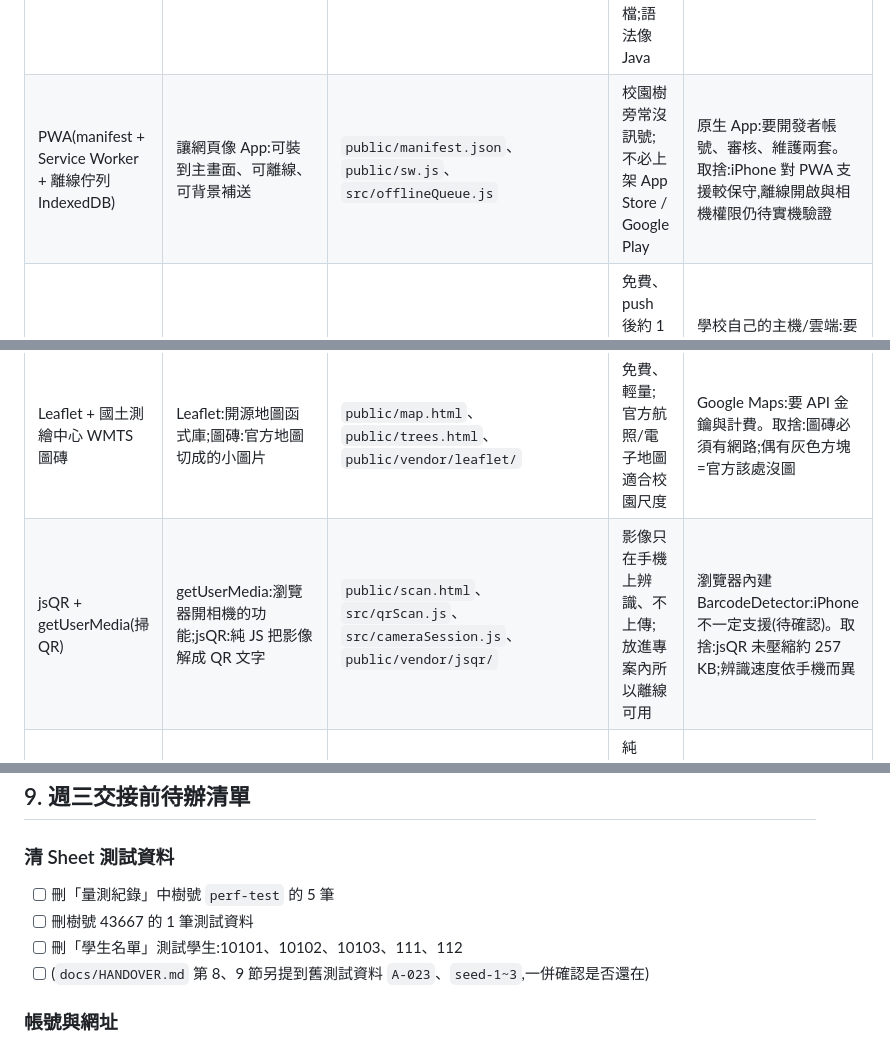
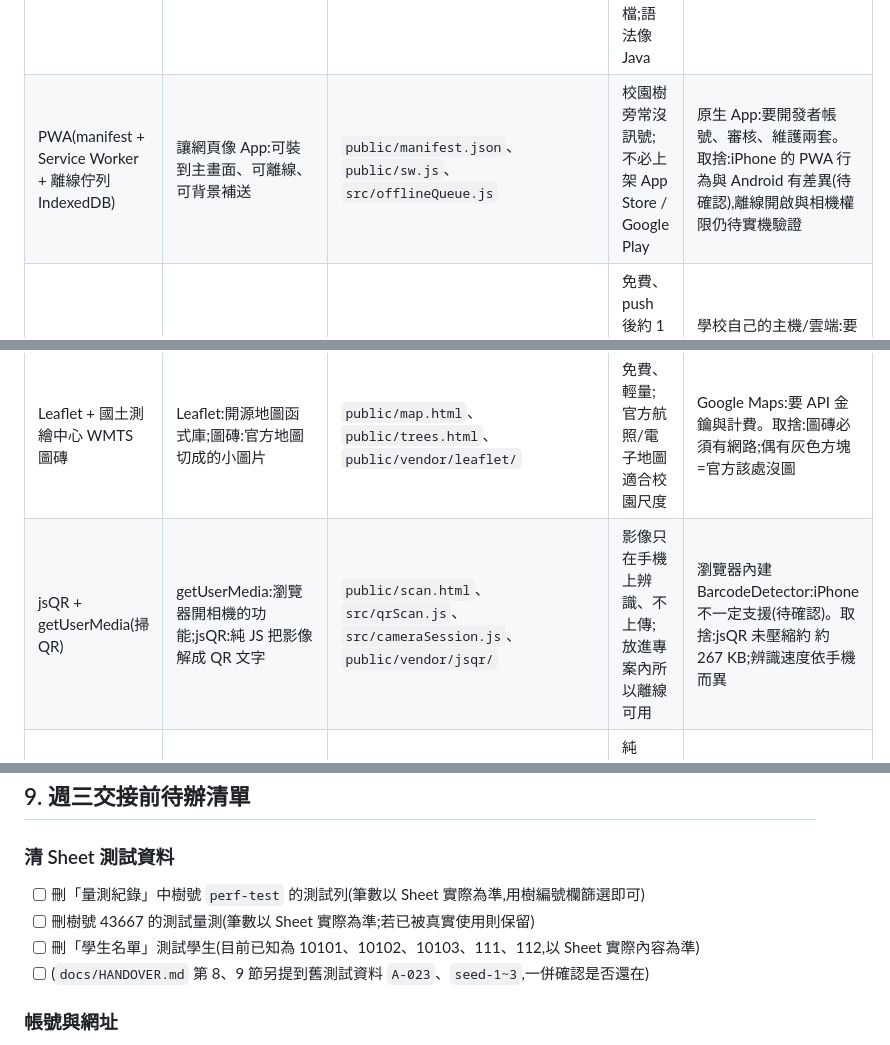
Before and after one commit to Jcsk7049/nkhs-tree-map, a Markdown page: docs/TECH-OVERVIEW.md, 3 parts joined by grey strips. Rendered like a GitHub page.

```diff
--- a/docs/TECH-OVERVIEW.md
+++ b/docs/TECH-OVERVIEW.md
@@ -62,13 +62,13 @@
 | 技術 | 是什麼 | 用在哪 | 為什麼選它 | 替代方案 / 取捨 |
 |---|---|---|---|---|
 | HTML / CSS / JavaScript(ES modules,無建置) | 網頁三件套;`import`/`export` 讓每個檔案當一個模組 | `public/*.html`、`src/*.js` | 改檔案→推上 GitHub 就上線,沒有編譯步驟,接手者只要會改文字檔;語法像 Java | React/Vue 等框架:功能多但要 Node 建置環境,老師接手門檻高。取捨:頁面多了之後有些重複碼(各頁各有一段設定與樣式) |
-| PWA(manifest + Service Worker + 離線佇列 IndexedDB) | 讓網頁像 App:可裝到主畫面、可離線、可背景補送 | `public/manifest.json`、`public/sw.js`、`src/offlineQueue.js` | 校園樹旁常沒訊號;不必上架 App Store / Google Play | 原生 App:要開發者帳號、審核、維護兩套。取捨:iPhone 對 PWA 支援較保守,離線開啟與相機權限仍待實機驗證 |
+| PWA(manifest + Service Worker + 離線佇列 IndexedDB) | 讓網頁像 App:可裝到主畫面、可離線、可背景補送 | `public/manifest.json`、`public/sw.js`、`src/offlineQueue.js` | 校園樹旁常沒訊號;不必上架 App Store / Google Play | 原生 App:要開發者帳號、審核、維護兩套。取捨:iPhone 的 PWA 行為與 Android 有差異(待確認),離線開啟與相機權限仍待實機驗證 |
 | GitHub Pages | GitHub 提供的免費靜態網站託管 | 網站 `https://jcsk7049.github.io/nkhs-tree-map/public/app.html` | 免費、push 後約 1 分鐘自動發布、有版本紀錄可 Revert | 學校自己的主機/雲端:要人維護、要錢。取捨:目前掛在個人帳號下;網址含帳號名,轉移後網址會變(見第 8 節) |
 | Google Apps Script(後端) | Google 提供的雲端 JavaScript,可綁在試算表上當簡易 API | `apps-script/Code.gs`(部署成 Web App) | 免費、免主機、和 Sheet 天生整合、內建 SHA-256 與快取與鎖 | Node/Python 伺服器 + 資料庫:彈性大但要維護與費用。取捨:有每日用量限制、冷啟動較慢(第 8 節) |
 | Google Sheet(資料庫) | 雲端試算表 | 分頁「量測紀錄」「學生名單」「教師名單」 | 老師本來就會用、可直接開啟檢視/編輯/匯出、沒有資料庫要維護 | MySQL/Firebase 等:查詢強、能處理大量。取捨:不適合超大量資料、沒有真正的交易機制(靠程式加鎖) |
 | Google 登入(ID Token / OAuth 用戶端 ID) | 老師用 Google 帳號證明身分,瀏覽器拿到一張簽名的「身分證」(ID Token) | `src/teacherGate.js`、`Code.gs` 的 `verifyGoogleToken` | 不必自己做帳號密碼系統;老師名單只是 Sheet 裡的信箱 | 自建帳密:要處理密碼儲存與外洩。取捨:需要 Google Cloud 建 OAuth 用戶端 ID;換網域要重新授權來源 |
 | Leaflet + 國土測繪中心 WMTS 圖磚 | Leaflet:開源地圖函式庫;圖磚:官方地圖切成的小圖片 | `public/map.html`、`public/trees.html`、`public/vendor/leaflet/` | 免費、輕量;官方航照/電子地圖適合校園尺度 | Google Maps:要 API 金鑰與計費。取捨:圖磚必須有網路;偶有灰色方塊=官方該處沒圖 |
-| jsQR + getUserMedia(掃 QR) | getUserMedia:瀏覽器開相機的功能;jsQR:純 JS 把影像解成 QR 文字 | `public/scan.html`、`src/qrScan.js`、`src/cameraSession.js`、`public/vendor/jsqr/` | 影像只在手機上辨識、不上傳;放進專案內所以離線可用 | 瀏覽器內建 BarcodeDetector:iPhone 不一定支援(待確認)。取捨:jsQR 未壓縮約 257 KB;辨識速度依手機而異 |
+| jsQR + getUserMedia(掃 QR) | getUserMedia:瀏覽器開相機的功能;jsQR:純 JS 把影像解成 QR 文字 | `public/scan.html`、`src/qrScan.js`、`src/cameraSession.js`、`public/vendor/jsqr/` | 影像只在手機上辨識、不上傳;放進專案內所以離線可用 | 瀏覽器內建 BarcodeDetector:iPhone 不一定支援(待確認)。取捨:jsQR 未壓縮約 約 267 KB;辨識速度依手機而異 |
 | qrcode-generator(產生 QR) | 開源的 QR 產生函式庫 | `public/qrcodes.html`、`public/vendor/qrcode.mjs` | 純 JS、離線可產生、MIT 授權 | 線上 QR API:會把網址送給外部服務。取捨:標籤網址一換,已印樹牌作廢 |
 | 自寫 xlsx 產生器 | 用程式直接組出 .xlsx(其實是 zip 內含 XML) | `src/xlsx.js` | 原本匯出 CSV 在老師電腦上整列擠在 A 欄;.xlsx 欄位一定分開、數字為數字 | 引入 SheetJS 等函式庫:省事但增加第三方碼與體積。取捨:自己維護,只支援目前需要的簡單格式 |
 | SHA-256 + pepper(通行碼雜湊) | 雜湊=單向指紋;pepper=只存在後端的秘密字串 | `Code.gs` 的 `hashCode`、`getPepper` | Sheet 裡只有指紋,連 Sheet 擁有者也看不到通行碼 | 直接存明碼:最簡單但外洩就全曝光。取捨:通行碼只有 7 碼,若 Sheet 與 pepper 同時外洩,離線暴力破解成本偏低(WORKLOG 有「加長到 8 碼」候選) |
@@ -357,9 +357,9 @@ Service Worker 攔截每個請求
 ## 9. 週三交接前待辦清單
 
 ### 清 Sheet 測試資料
-- [ ] 刪「量測紀錄」中樹號 `perf-test` 的 5 筆
-- [ ] 刪樹號 43667 的 1 筆測試資料
-- [ ] 刪「學生名單」測試學生:10101、10102、10103、111、112
+- [ ] 刪「量測紀錄」中樹號 `perf-test` 的測試列(筆數以 Sheet 實際為準,用樹編號欄篩選即可)
+- [ ] 刪樹號 43667 的測試量測(筆數以 Sheet 實際為準;若已被真實使用則保留)
+- [ ] 刪「學生名單」測試學生(目前已知為 10101、10102、10103、111、112,以 Sheet 實際內容為準)
 - [ ] (`docs/HANDOVER.md` 第 8、9 節另提到舊測試資料 `A-023`、`seed-1~3`,一併確認是否還在)
 
 ### 帳號與網址
```
Also changed, not shown: other parts of docs/TECH-OVERVIEW.md (+6 -6 lines).
